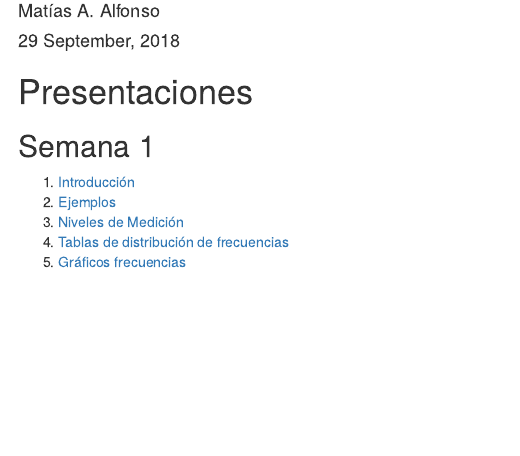
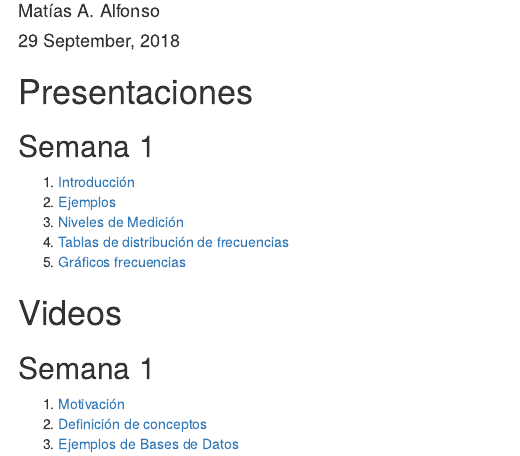
Before and after one commit to mentoldo/UCC-2018, an R Markdown document (index.Rmd): the page in a window 1100 px wide, from 120 px down. Rendered offline with R 4.5, knitr and Pandoc, with nearby package versions.

Commit message:
Se agregaron links a videos

```diff
--- a/index.Rmd
+++ b/index.Rmd
@@ -15,3 +16,9 @@ output: html_document
 3. [Niveles de Medición](./01_NivelesMedicion/nivelesMedicion.html)
 4. [Tablas de distribución de frecuencias](./02_tablasFrecuencia/02_tablasFrecuencia.html)
 5. [Gráficos frecuencias](./02_graficoFrecuencias/02_graficoFrecuencias.html)
+
+# Videos
+## Semana 1
+1. [Motivación](https://youtu.be/KkgTu8_edPg)
+3. [Definición de conceptos](https://youtu.be/safhRHTMWcU)
+2. [Ejemplos de Bases de Datos](https://youtu.be/P-Iskr34erg)
```
Also changed, not shown: agenda/Cronograma.pdf (added), index.html, index.Rmd (3 more changed lines), 1 other file.
